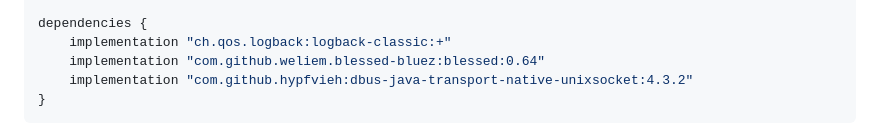
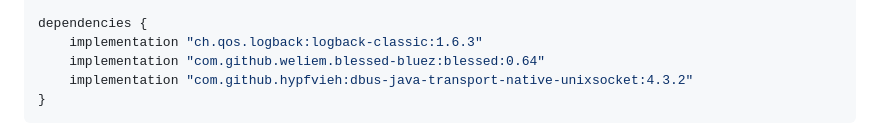
Before and after one commit to weliem/blessed-bluez, a Markdown page: README.md, the part around the change. Drawn GitHub-style.

Commit message:
Pin the logback version in README
The installation snippet used a floating "+" version. Since this is the
snippet users copy into their own builds, it makes their builds
non-reproducible and leaves the resolved logback version outside their
control. Pinned to 1.6.3 to match blessed-test.

```diff
--- a/README.md
+++ b/README.md
@@ -30,7 +30,7 @@ repositories {
 }
 
 dependencies {
-    implementation "ch.qos.logback:logback-classic:+"
+    implementation "ch.qos.logback:logback-classic:1.6.3"
     implementation "com.github.weliem.blessed-bluez:blessed:0.64"
 	implementation "com.github.hypfvieh:dbus-java-transport-native-unixsocket:4.3.2"
 }
```
